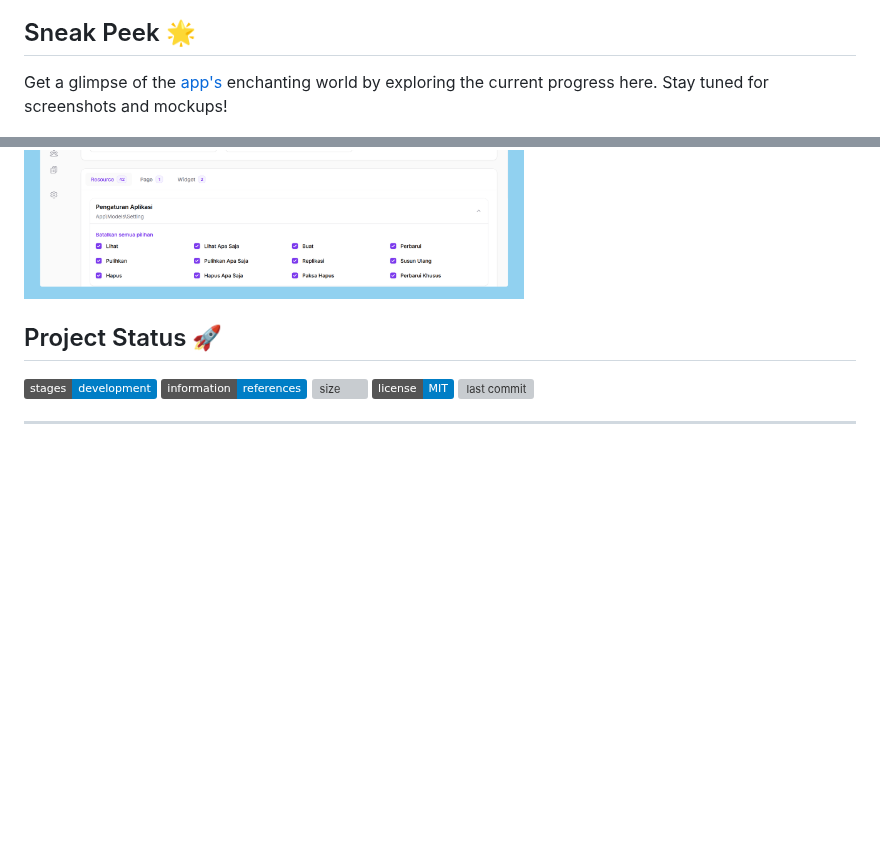
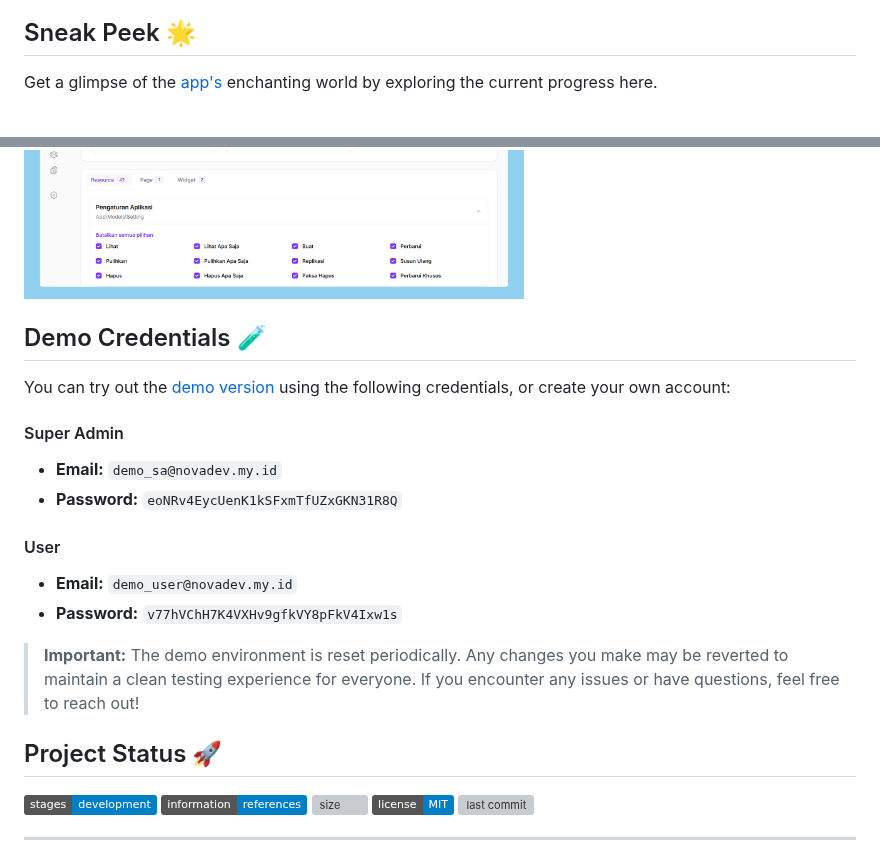
Before and after one commit to novaardiansyah/filament-laravel-12, a Markdown page: README.md, 2 parts joined by grey strips. GitHub-like rendering; badges without logos; blank space fills up the shorter version; grey boxes are pictures that could not be loaded.

Commit message:
Update README.md to add demo credentials and enhance sneak peek section

```diff
--- a/README.md
+++ b/README.md
@@ -32,13 +32,27 @@ Need to chat? Feel free to drop me a line via [Email](mailto:novaardiansyah78@gm
 
 ## Sneak Peek 🌟
 
-Get a glimpse of the [app's](https://laravel-12.novaardiansyah.my.id) enchanting world by exploring the current progress here. Stay tuned for screenshots and mockups!
+Get a glimpse of the [app's](https://laravel-12.novaardiansyah.my.id) enchanting world by exploring the current progress here.
 
 <img src="./public/preview/image-1.png" width="500" />
 <img src="./public/preview/image-5.png" width="500" />
 <img src="./public/preview/image-3.png" width="500" />
 <img src="./public/preview/image-4.png" width="500" />
 <img src="./public/preview/image-6.png" width="500" />
+
+## Demo Credentials 🧪
+
+You can try out the [demo version](https://laravel-12.novaardiansyah.my.id) using the following credentials, or create your own account:
+
+#### Super Admin
+- **Email:** `demo_sa@novadev.my.id`
+- **Password:** `eoNRv4EycUenK1kSFxmTfUZxGKN31R8Q`
+
+#### User
+- **Email:** `demo_user@novadev.my.id`
+- **Password:** `v77hVChH7K4VXHv9gfkVY8pFkV4Ixw1s`
+
+> **Important:** The demo environment is reset periodically. Any changes you make may be reverted to maintain a clean testing experience for everyone. If you encounter any issues or have questions, feel free to reach out!
 
 ## Project Status 🚀
 
```
